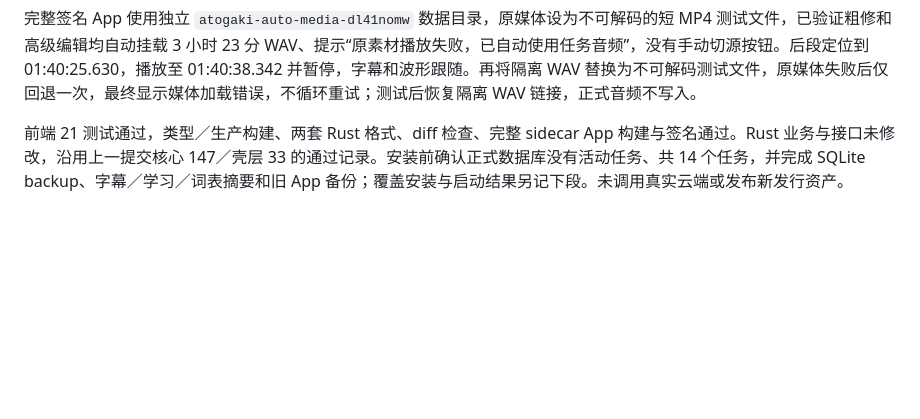
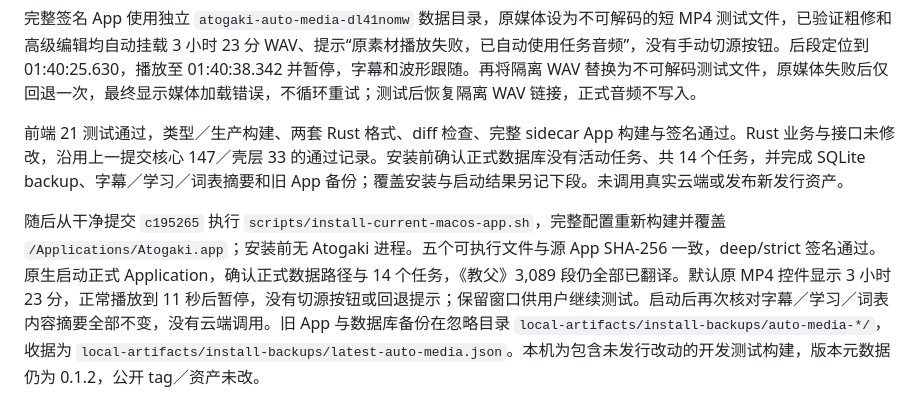
Before and after one commit to chai-yinfeng/Atogaki_Subtitle, a Markdown page: docs/staged-pipeline-validation.md, the part around the change. Drawn GitHub-style; blank space fills up the shorter version.

Commit message:
Record verified automatic media recovery and local app install

```diff
--- a/docs/staged-pipeline-validation.md
+++ b/docs/staged-pipeline-validation.md
@@ -128,3 +128,5 @@ cargo test --release --lib real_two_job_metal_pipeline -- --ignored --nocapture
 完整签名 App 使用独立 `atogaki-auto-media-dl41nomw` 数据目录，原媒体设为不可解码的短 MP4 测试文件，已验证粗修和高级编辑均自动挂载 3 小时 23 分 WAV、提示“原素材播放失败，已自动使用任务音频”，没有手动切源按钮。后段定位到 01:40:25.630，播放至 01:40:38.342 并暂停，字幕和波形跟随。再将隔离 WAV 替换为不可解码测试文件，原媒体失败后仅回退一次，最终显示媒体加载错误，不循环重试；测试后恢复隔离 WAV 链接，正式音频不写入。
 
 前端 21 测试通过，类型／生产构建、两套 Rust 格式、diff 检查、完整 sidecar App 构建与签名通过。Rust 业务与接口未修改，沿用上一提交核心 147／壳层 33 的通过记录。安装前确认正式数据库没有活动任务、共 14 个任务，并完成 SQLite backup、字幕／学习／词表摘要和旧 App 备份；覆盖安装与启动结果另记下段。未调用真实云端或发布新发行资产。
+
+随后从干净提交 `c195265` 执行 `scripts/install-current-macos-app.sh`，完整配置重新构建并覆盖 `/Applications/Atogaki.app`；安装前无 Atogaki 进程。五个可执行文件与源 App SHA-256 一致，deep/strict 签名通过。原生启动正式 Application，确认正式数据路径与 14 个任务，《教父》3,089 段仍全部已翻译。默认原 MP4 控件显示 3 小时 23 分，正常播放到 11 秒后暂停，没有切源按钮或回退提示；保留窗口供用户继续测试。启动后再次核对字幕／学习／词表内容摘要全部不变，没有云端调用。旧 App 与数据库备份在忽略目录 `local-artifacts/install-backups/auto-media-*/`，收据为 `local-artifacts/install-backups/latest-auto-media.json`。本机为包含未发行改动的开发测试构建，版本元数据仍为 0.1.2，公开 tag／资产未改。
```
Also changed, not shown: docs/roadmap.md (+1 -1 lines).
